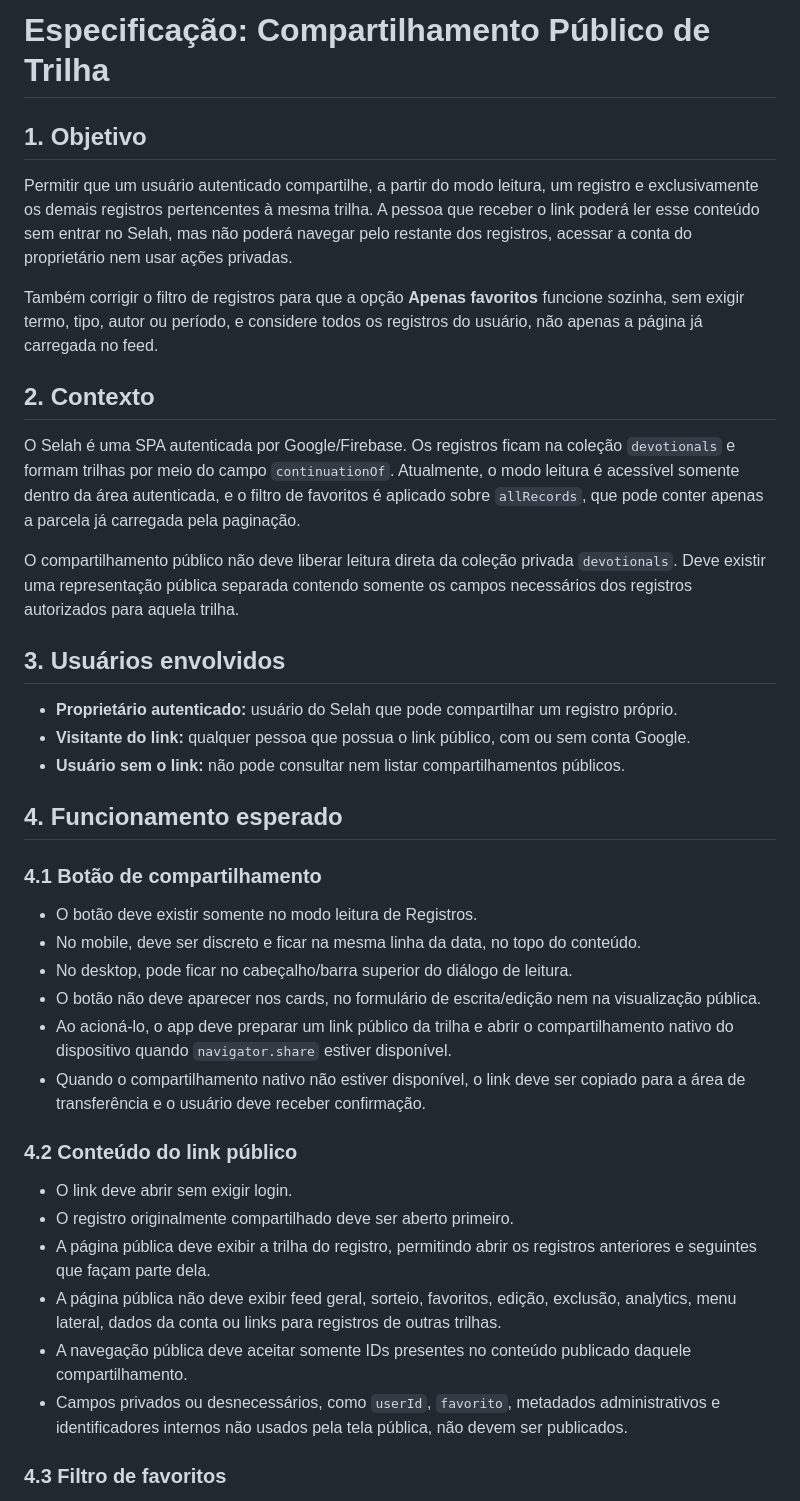
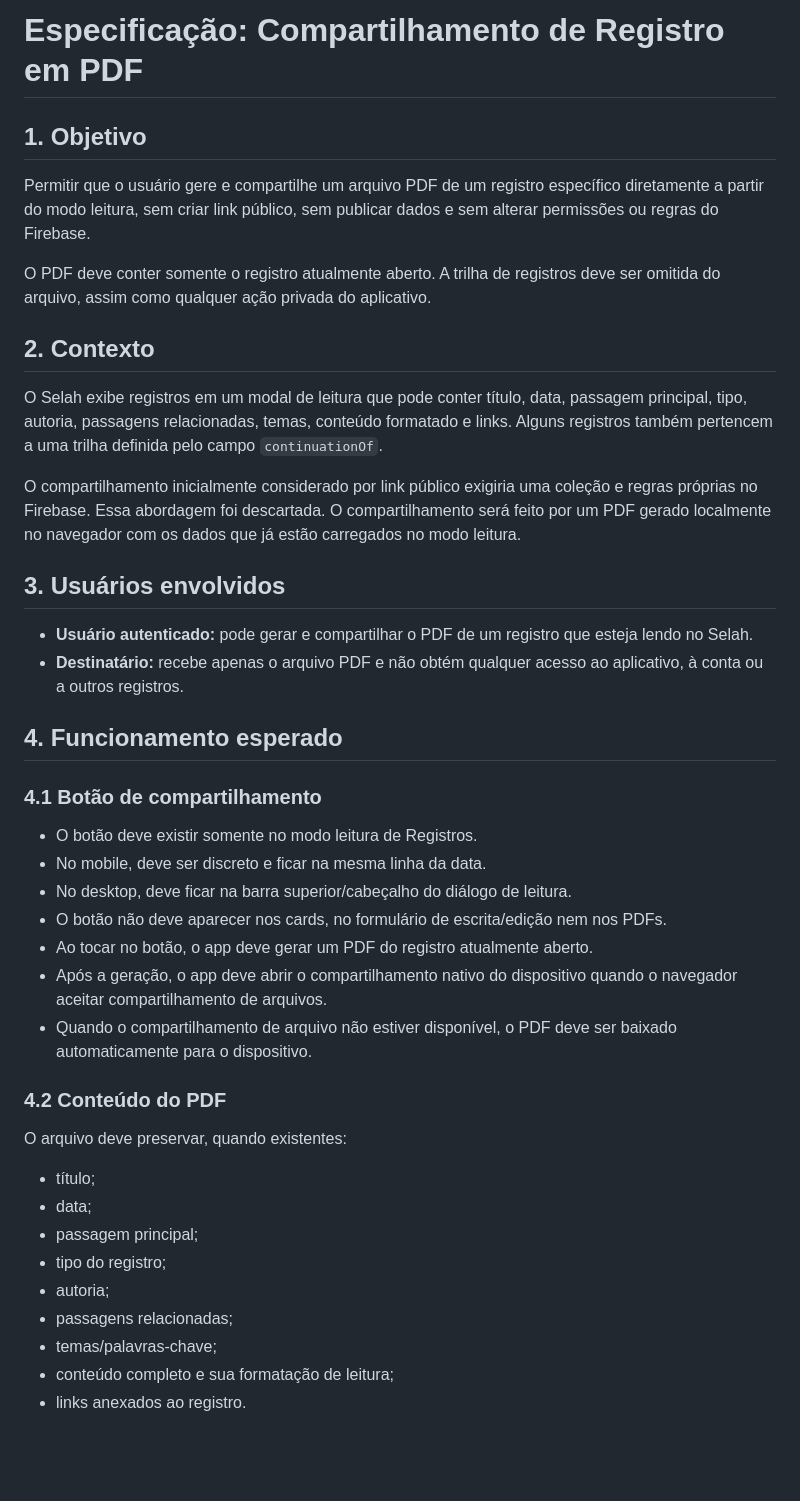
Before and after one commit to abnereslava/SelahApp, a Markdown page: specs/compartilhamento-trilha/spec.md, the part around one of its changes. Drawn GitHub-style; blank space fills up the shorter version.

```diff
--- a/specs/compartilhamento-trilha/spec.md
+++ b/specs/compartilhamento-trilha/spec.md
@@ -1,42 +1,45 @@
-# Especificação: Compartilhamento Público de Trilha
+# Especificação: Compartilhamento de Registro em PDF
 
 ## 1. Objetivo
 
-Permitir que um usuário autenticado compartilhe, a partir do modo leitura, um registro e exclusivamente os demais registros pertencentes à mesma trilha. A pessoa que receber o link poderá ler esse conteúdo sem entrar no Selah, mas não poderá navegar pelo restante dos registros, acessar a conta do proprietário nem usar ações privadas.
+Permitir que o usuário gere e compartilhe um arquivo PDF de um registro específico diretamente a partir do modo leitura, sem criar link público, sem publicar dados e sem alterar permissões ou regras do Firebase.
 
-Também corrigir o filtro de registros para que a opção **Apenas favoritos** funcione sozinha, sem exigir termo, tipo, autor ou período, e considere todos os registros do usuário, não apenas a página já carregada no feed.
+O PDF deve conter somente o registro atualmente aberto. A trilha de registros deve ser omitida do arquivo, assim como qualquer ação privada do aplicativo.
 
 ## 2. Contexto
 
-O Selah é uma SPA autenticada por Google/Firebase. Os registros ficam na coleção `devotionals` e formam trilhas por meio do campo `continuationOf`. Atualmente, o modo leitura é acessível somente dentro da área autenticada, e o filtro de favoritos é aplicado sobre `allRecords`, que pode conter apenas a parcela já carregada pela paginação.
+O Selah exibe registros em um modal de leitura que pode conter título, data, passagem principal, tipo, autoria, passagens relacionadas, temas, conteúdo formatado e links. Alguns registros também pertencem a uma trilha definida pelo campo `continuationOf`.
 
-O compartilhamento público não deve liberar leitura direta da coleção privada `devotionals`. Deve existir uma representação pública separada contendo somente os campos necessários dos registros autorizados para aquela trilha.
+O compartilhamento inicialmente considerado por link público exigiria uma coleção e regras próprias no Firebase. Essa abordagem foi descartada. O compartilhamento será feito por um PDF gerado localmente no navegador com os dados que já estão carregados no modo leitura.
 
 ## 3. Usuários envolvidos
 
-* **Proprietário autenticado:** usuário do Selah que pode compartilhar um registro próprio.
-* **Visitante do link:** qualquer pessoa que possua o link público, com ou sem conta Google.
-* **Usuário sem o link:** não pode consultar nem listar compartilhamentos públicos.
+* **Usuário autenticado:** pode gerar e compartilhar o PDF de um registro que esteja lendo no Selah.
+* **Destinatário:** recebe apenas o arquivo PDF e não obtém qualquer acesso ao aplicativo, à conta ou a outros registros.
 
 ## 4. Funcionamento esperado
 
 ### 4.1 Botão de compartilhamento
 
 * O botão deve existir somente no modo leitura de Registros.
-* No mobile, deve ser discreto e ficar na mesma linha da data, no topo do conteúdo.
-* No desktop, pode ficar no cabeçalho/barra superior do diálogo de leitura.
-* O botão não deve aparecer nos cards, no formulário de escrita/edição nem na visualização pública.
-* Ao acioná-lo, o app deve preparar um link público da trilha e abrir o compartilhamento nativo do dispositivo quando `navigator.share` estiver disponível.
-* Quando o compartilhamento nativo não estiver disponível, o link deve ser copiado para a área de transferência e o usuário deve receber confirmação.
+* No mobile, deve ser discreto e ficar na mesma linha da data.
+* No desktop, deve ficar na barra superior/cabeçalho do diálogo de leitura.
+* O botão não deve aparecer nos cards, no formulário de escrita/edição nem nos PDFs.
+* Ao tocar no botão, o app deve gerar um PDF do registro atualmente aberto.
+* Após a geração, o app deve abrir o compartilhamento nativo do dispositivo quando o navegador aceitar compartilhamento de arquivos.
+* Quando o compartilhamento de arquivo não estiver disponível, o PDF deve ser baixado automaticamente para o dispositivo.
 
-### 4.2 Conteúdo do link público
+### 4.2 Conteúdo do PDF
 
-* O link deve abrir sem exigir login.
-* O registro originalmente compartilhado deve ser aberto primeiro.
-* A página pública deve exibir a trilha do registro, permitindo abrir os registros anteriores e seguintes que façam parte dela.
-* A página pública não deve exibir feed geral, sorteio, favoritos, edição, exclusão, analytics, menu lateral, dados da conta ou links para registros de outras trilhas.
-* A navegação pública deve aceitar somente IDs presentes no conteúdo publicado daquele compartilhamento.
-* Campos privados ou desnecessários, como `userId`, `favorito`, metadados administrativos e identificadores internos não usados pela tela pública, não devem ser publicados.
+O arquivo deve preservar, quando existentes:
 
-### 4.3 Filtro de favoritos
+* título;
+* data;
+* passagem principal;
+* tipo do registro;
+* autoria;
+* passagens relacionadas;
+* temas/palavras-chave;
+* conteúdo completo e sua formatação de leitura;
+* links anexados ao registro.
 
```
Also changed, not shown: other parts of specs/compartilhamento-trilha/spec.md (+72 -86 lines).
